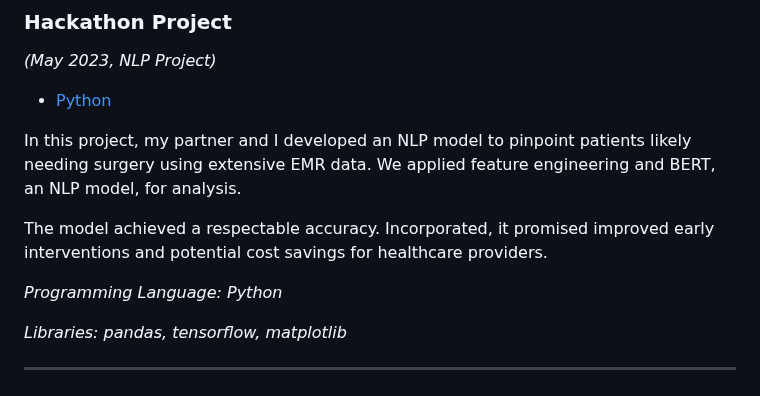
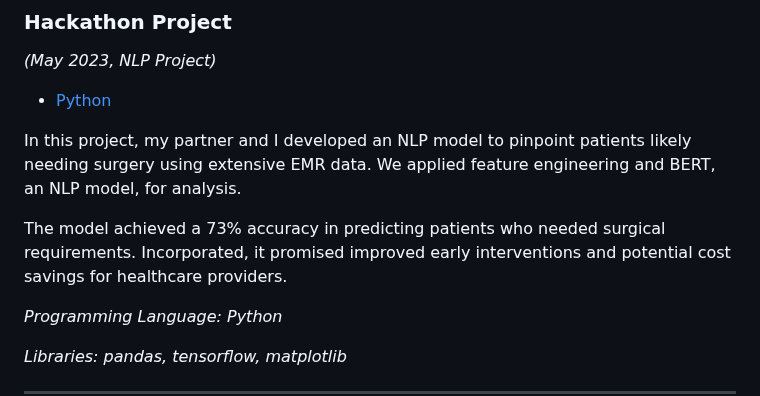
Before and after one commit to mountainmochi/Data_Science_Portfolio, a Markdown page: README.md, the part around the change. Rendered like a GitHub page.

```diff
--- a/README.md
+++ b/README.md
@@ -73,7 +73,7 @@ The analysis revealed the profound impact of AI across various professions and i
 
 In this project, my partner and I developed an NLP model to pinpoint patients likely needing surgery using extensive EMR data. We applied feature engineering and BERT, an NLP model, for analysis.
 
-The model achieved a respectable accuracy. Incorporated, it promised improved early interventions and potential cost savings for healthcare providers.
+The model achieved a 73% accuracy in predicting patients who needed surgical requirements. Incorporated, it promised improved early interventions and potential cost savings for healthcare providers.
 
 *Programming Language: Python*
 
```
